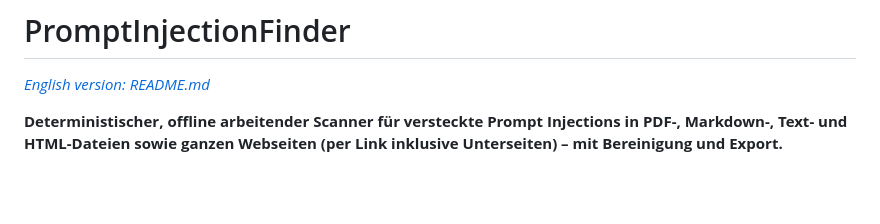
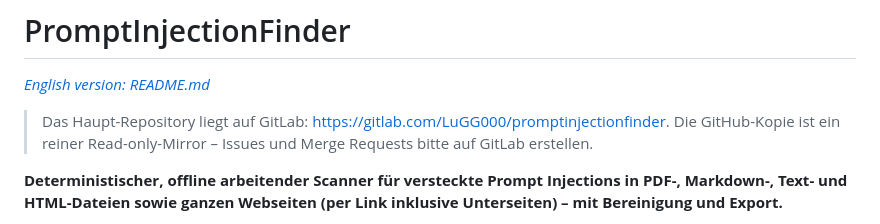
Before and after one commit to LuGG000/promptinjectionfinder, a Markdown page: README.de.md, the part around the change. GitHub-like rendering; blank space fills up the shorter version.

Commit message:
Add notice that GitHub is a read-only mirror and GitLab is canonical

```diff
--- a/README.de.md
+++ b/README.de.md
@@ -1,6 +1,9 @@
 # PromptInjectionFinder
 
 *[English version: README.md](README.md)*
+
+> Das Haupt-Repository liegt auf GitLab: <https://gitlab.com/LuGG000/promptinjectionfinder>. Die GitHub-Kopie ist ein reiner Read-only-Mirror –
+> Issues und Merge Requests bitte auf GitLab erstellen.
 
 **Deterministischer, offline arbeitender Scanner für versteckte Prompt Injections in PDF-, Markdown-, Text- und HTML-Dateien sowie ganzen Webseiten (per Link inklusive Unterseiten) – mit Bereinigung und Export.**
 
```
Also changed, not shown: README.md (+3 -0 lines).
